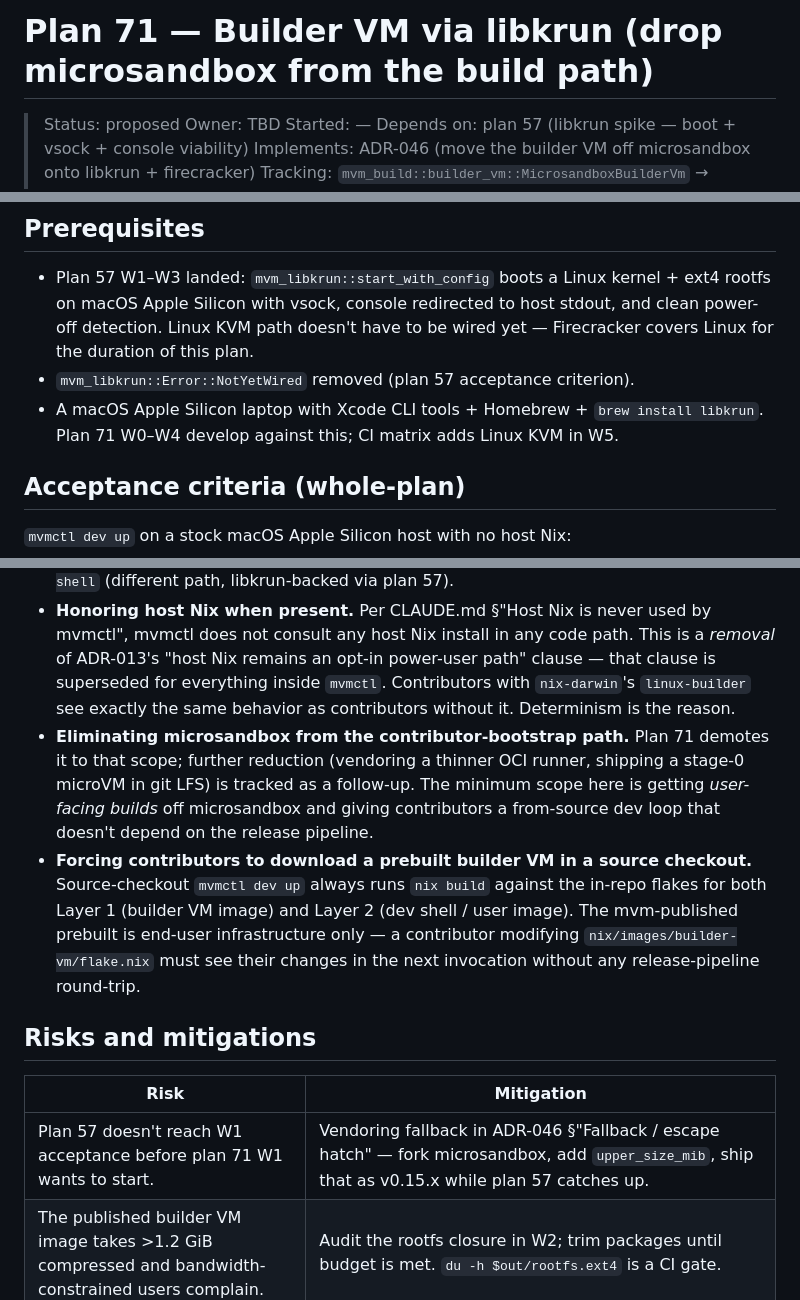
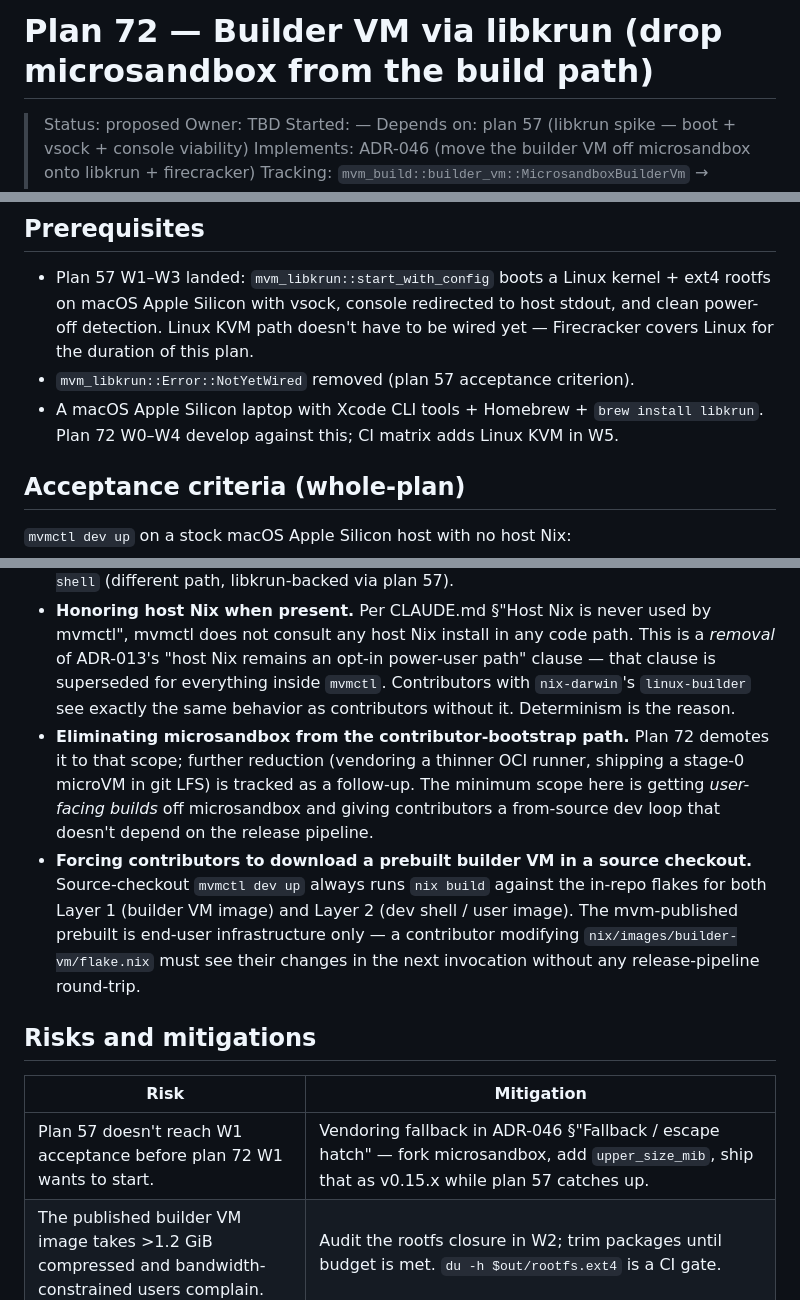
Before and after one commit to auser/mvm, a Markdown page: specs/plans/72-builder-vm-via-libkrun.md, 3 parts joined by grey strips. Drawn GitHub-style.

```diff
--- a/specs/plans/71-builder-vm-via-libkrun.md
+++ b/specs/plans/72-builder-vm-via-libkrun.md
@@ -1,4 +1,4 @@
-# Plan 71 — Builder VM via libkrun (drop microsandbox from the build path)
+# Plan 72 — Builder VM via libkrun (drop microsandbox from the build path)
 
 > Status: proposed
 > Owner: TBD
@@ -19,7 +19,7 @@ If plan 57 stalls, **W0 still ships standalone** — the three sandbox-correctne
 
 - Plan 57 W1–W3 landed: `mvm_libkrun::start_with_config` boots a Linux kernel + ext4 rootfs on macOS Apple Silicon with vsock, console redirected to host stdout, and clean power-off detection. Linux KVM path doesn't have to be wired yet — Firecracker covers Linux for the duration of this plan.
 - `mvm_libkrun::Error::NotYetWired` removed (plan 57 acceptance criterion).
-- A macOS Apple Silicon laptop with Xcode CLI tools + Homebrew + `brew install libkrun`. Plan 71 W0–W4 develop against this; CI matrix adds Linux KVM in W5.
+- A macOS Apple Silicon laptop with Xcode CLI tools + Homebrew + `brew install libkrun`. Plan 72 W0–W4 develop against this; CI matrix adds Linux KVM in W5.
 
 ## Acceptance criteria (whole-plan)
 
@@ -340,14 +340,14 @@ If a thinner Stage 0 emerges (e.g. a hand-rolled libkrun + nixos/nix OCI extract
 - **Multi-platform Windows support.** Windows is out of scope for this plan; libkrun doesn't run there. The microsandbox builder path is the only one that ever could have worked on Windows, and even then via WSL2.
 - **Snapshotting the builder VM**. The builder is single-purpose and exit-on-completion. No reason to snapshot. If a contributor wants a long-lived dev VM they want `mvmctl dev shell` (different path, libkrun-backed via plan 57).
 - **Honoring host Nix when present.** Per CLAUDE.md §"Host Nix is never used by mvmctl", mvmctl does not consult any host Nix install in any code path. This is a *removal* of ADR-013's "host Nix remains an opt-in power-user path" clause — that clause is superseded for everything inside `mvmctl`. Contributors with `nix-darwin`'s `linux-builder` see exactly the same behavior as contributors without it. Determinism is the reason.
-- **Eliminating microsandbox from the contributor-bootstrap path.** Plan 71 demotes it to that scope; further reduction (vendoring a thinner OCI runner, shipping a stage-0 microVM in git LFS) is tracked as a follow-up. The minimum scope here is getting *user-facing builds* off microsandbox and giving contributors a from-source dev loop that doesn't depend on the release pipeline.
+- **Eliminating microsandbox from the contributor-bootstrap path.** Plan 72 demotes it to that scope; further reduction (vendoring a thinner OCI runner, shipping a stage-0 microVM in git LFS) is tracked as a follow-up. The minimum scope here is getting *user-facing builds* off microsandbox and giving contributors a from-source dev loop that doesn't depend on the release pipeline.
 - **Forcing contributors to download a prebuilt builder VM in a source checkout.** Source-checkout `mvmctl dev up` always runs `nix build` against the in-repo flakes for both Layer 1 (builder VM image) and Layer 2 (dev shell / user image). The mvm-published prebuilt is end-user infrastructure only — a contributor modifying `nix/images/builder-vm/flake.nix` must see their changes in the next invocation without any release-pipeline round-trip.
 
 ## Risks and mitigations
 
 | Risk | Mitigation |
 |---|---|
-| Plan 57 doesn't reach W1 acceptance before plan 71 W1 wants to start. | Vendoring fallback in ADR-046 §"Fallback / escape hatch" — fork microsandbox, add `upper_size_mib`, ship that as v0.15.x while plan 57 catches up. |
+| Plan 57 doesn't reach W1 acceptance before plan 72 W1 wants to start. | Vendoring fallback in ADR-046 §"Fallback / escape hatch" — fork microsandbox, add `upper_size_mib`, ship that as v0.15.x while plan 57 catches up. |
 | The published builder VM image takes >1.2 GiB compressed and bandwidth-constrained users complain. | Audit the rootfs closure in W2; trim packages until budget is met. `du -h $out/rootfs.ext4` is a CI gate. |
 | Cold-cache `nix build` doesn't fit the <8 min budget. | Ship the builder VM image with a *bigger* seed `/nix/store` containing the most expensive paths (rustc closure, nixpkgs stdenv). Tradeoff: bigger image, faster cold-cache. Adjust in W2 based on measurement. |
 | Bind-mount `/nix-store → /nix` interacts badly with the rootfs's existing `/nix/store/...-bash` lookups during init. | Mount order: tmpfs `/tmp`, then bind `/nix-store → /nix`, *then* exec `/bin/sh` for `/job/cmd.sh`. By the time the shell runs, `/nix` resolves to the persistent store with the seed copied in. The init binary itself uses no `/nix` paths (it's statically linked). |
```
Also changed, not shown: other parts of specs/plans/72-builder-vm-via-libkrun.md (+1 -1 lines), specs/adrs/046-builder-vm-via-libkrun.md (+17 -17 lines).
